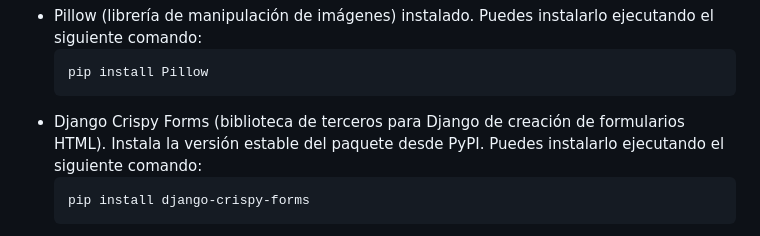
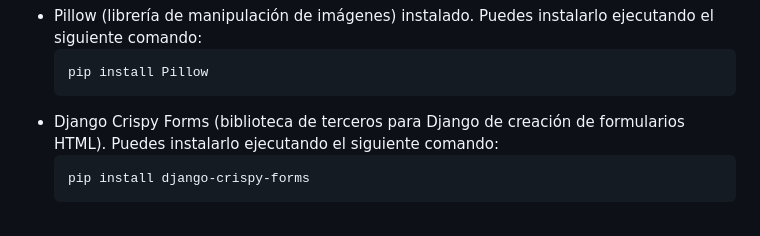
Before and after one commit to CodeSystem2022/TheInformaticHamstersProyectoPython, a Markdown page: README.md, the part around the change. Rendered like a GitHub page.

```diff
--- a/README.md
+++ b/README.md
@@ -25,7 +25,7 @@
     <li>Pillow (librería de manipulación de imágenes) instalado. Puedes instalarlo ejecutando el siguiente comando:
         <pre><code>pip install Pillow</code></pre>
     </li>
-    <li>Django Crispy Forms (biblioteca de terceros para Django de creación de formularios HTML). Instala la versión estable del paquete desde PyPI. Puedes instalarlo ejecutando el siguiente comando:
+    <li>Django Crispy Forms (biblioteca de terceros para Django de creación de formularios HTML). Puedes instalarlo ejecutando el siguiente comando:
         <pre><code>pip install django-crispy-forms</code></pre>
     </li>
       <li> Instala el paquete crispy_bootstrap4, una biblioteca de Django que proporciona una integración entre el formulario de Django y el framework CSS Bootstrap. Puedes instalarlo ejecutando el siguiente comando:
```
